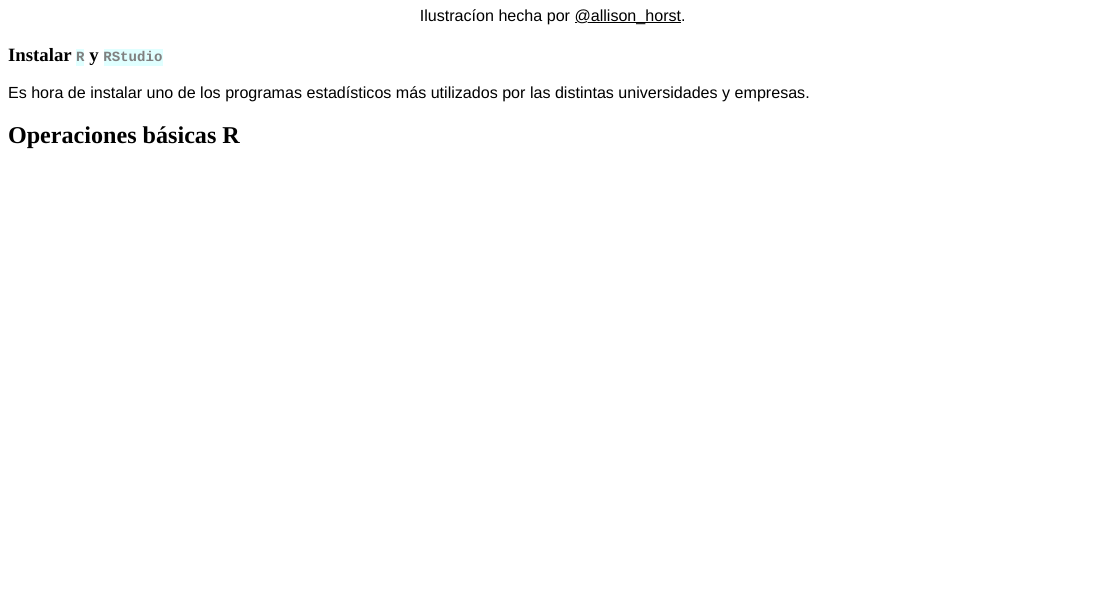
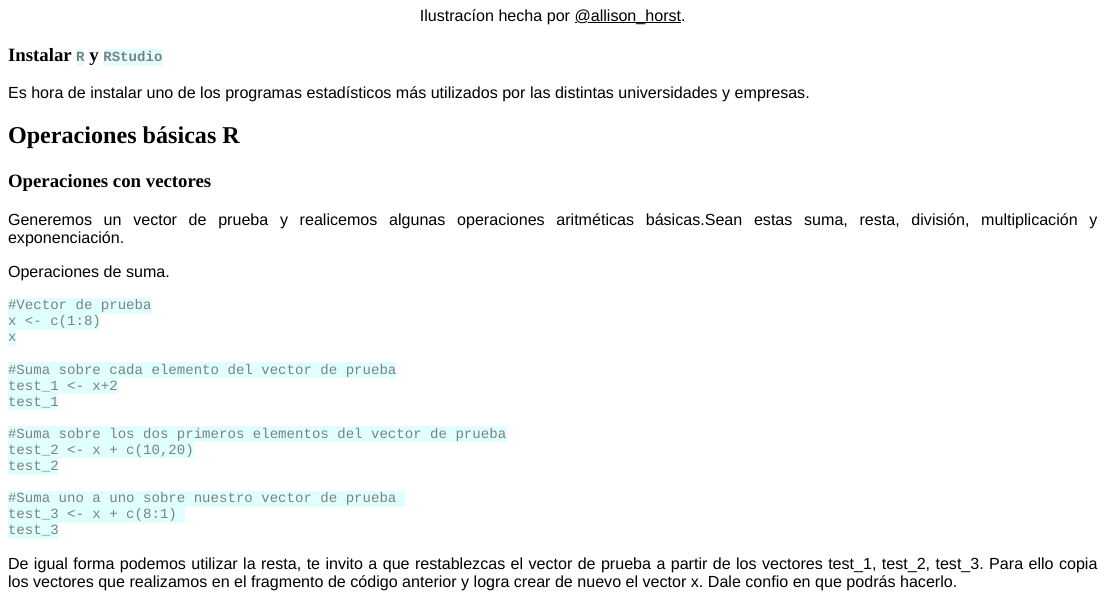
Before and after one commit to Leo4Luffy/Un_curso_amigable_sobre_R, an R Markdown document (Curso_R_amigable.Rmd): the page in a window 1100 px wide, from 2640 px down. The pictures show the output file Curso_R_amigable.html that the author committed with the source, opened offline.

Commit message:
operaciones_basicas

````diff
--- a/Curso_R_amigable.Rmd
+++ b/Curso_R_amigable.Rmd
@@ -175,3 +174,29 @@ knitr::include_graphics("images/al_principio_pero_ahora.jpg")
 Es hora de instalar uno de los programas estadísticos más utilizados por las distintas universidades y empresas.
 
 ## Operaciones básicas R
+
+### Operaciones con vectores
+
+Generemos un vector de prueba y realicemos algunas operaciones aritméticas básicas.Sean estas suma, resta, división, multiplicación y exponenciación.
+
+Operaciones de suma.
+
+```{r addition_1, exercise = TRUE}
+#Vector de prueba
+x <- c(1:8)
+x
+
+#Suma sobre cada elemento del vector de prueba
+test_1 <- x+2
+test_1
+
+#Suma sobre los dos primeros elementos del vector de prueba
+test_2 <- x + c(10,20)
+test_2
+
+#Suma uno a uno sobre nuestro vector de prueba
+test_3 <- x + c(8:1)
+test_3
+```
+
+De igual forma podemos utilizar la resta, te invito a que restablezcas el vector de prueba a partir de los vectores test_1, test_2, test_3. Para ello copia los vectores que realizamos en el fragmento de código anterior y logra crear de nuevo el vector x. Dale confio en que podrás hacerlo.
````
Also changed, not shown: Curso_R_amigable.html, Curso_R_amigable.Rmd (1 more changed lines).
